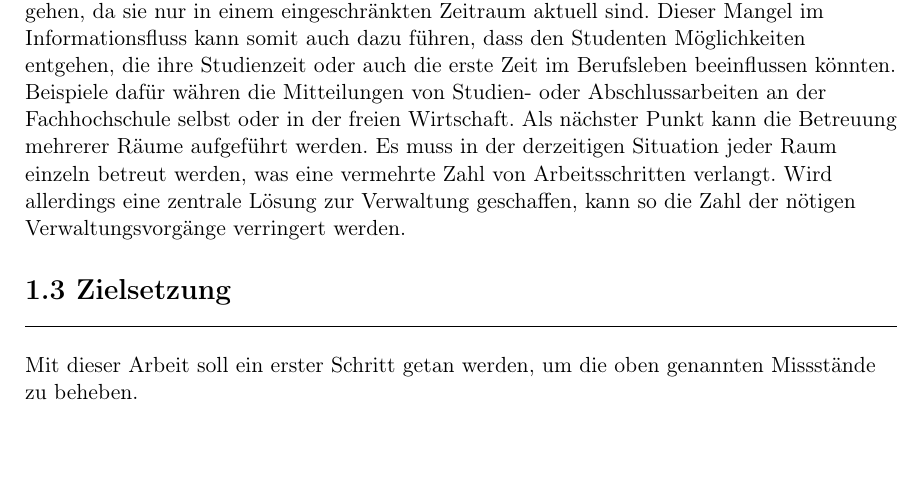
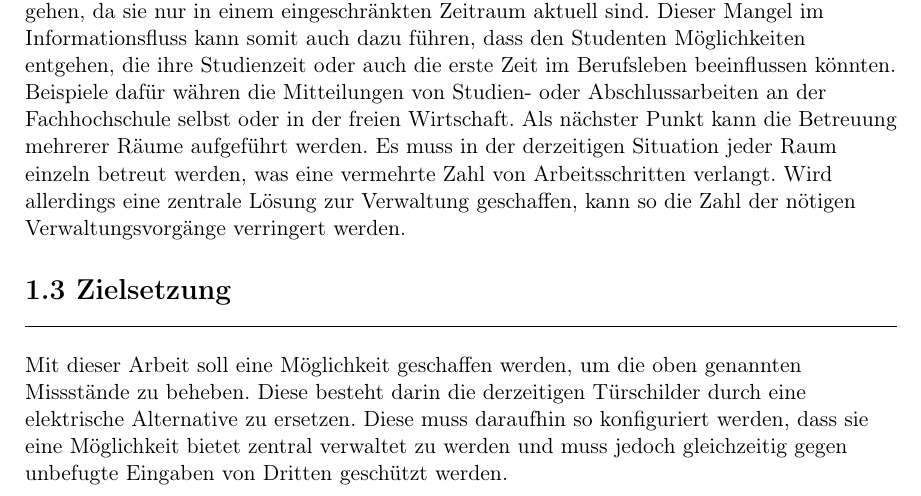
Before and after one commit to Razora/Intelligentes_Tuerschild, a LaTeX book (bachelor.tex, which reads Einleitung.tex): part of page 7 of 27, cut so that both start at the same text, the shorter picture padded with empty space. Compiled offline with pdfLaTeX.

Commit message:
Kapitel Einleitung

```diff
--- a/Einleitung.tex
+++ b/Einleitung.tex
@@ -31,6 +31,6 @@ Als nächster Punkt kann die Betreuung mehrerer Räume aufgeführt werden. Es mu
 
 \section{Zielsetzung}
 \label{sec:Zielsetzung}
-Mit dieser Arbeit soll ein erster Schritt getan werden, um die oben genannten Missstände zu beheben.
+Mit dieser Arbeit soll eine Möglichkeit geschaffen werden, um die oben genannten Missstände zu beheben. Diese besteht darin die derzeitigen Türschilder durch eine elektrische Alternative zu ersetzen. Diese muss daraufhin so konfiguriert werden, dass sie eine Möglichkeit bietet zentral verwaltet zu werden und muss jedoch gleichzeitig gegen unbefugte Eingaben von Dritten geschützt werden.
 
 \end{flushleft}
```
Also changed, not shown: 1 other file.
